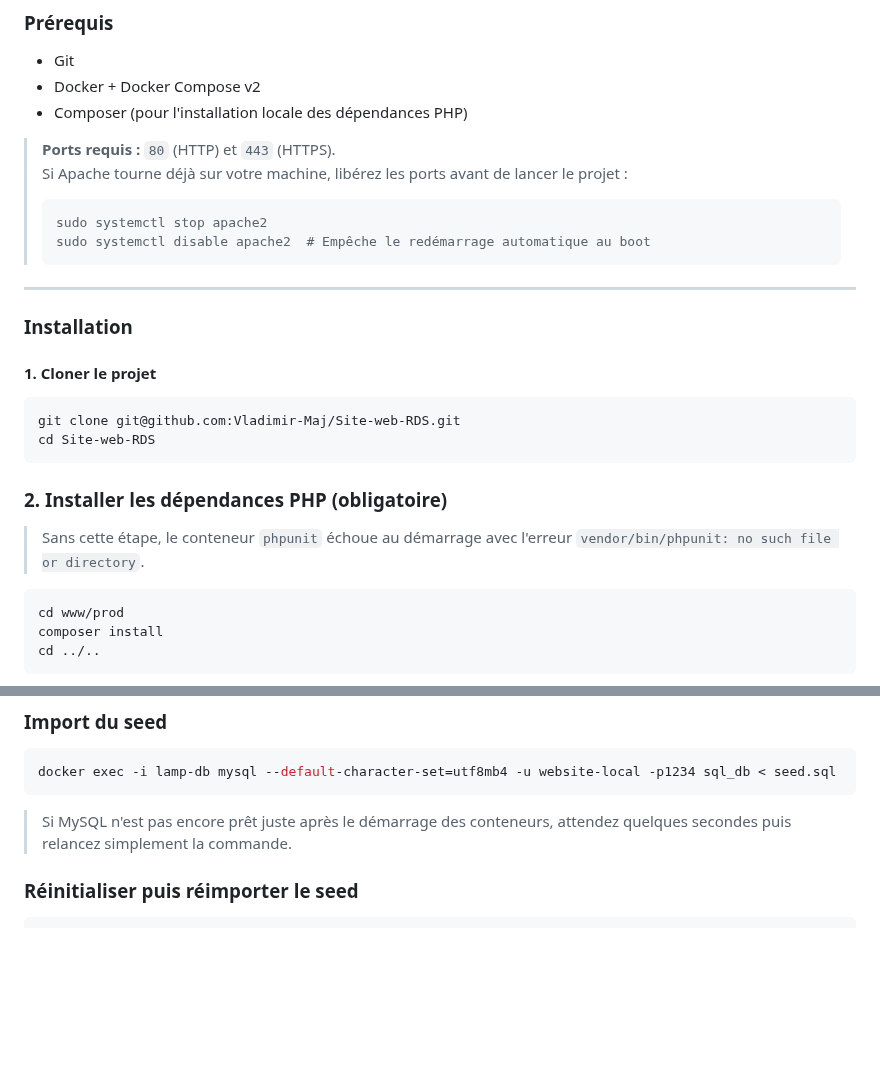
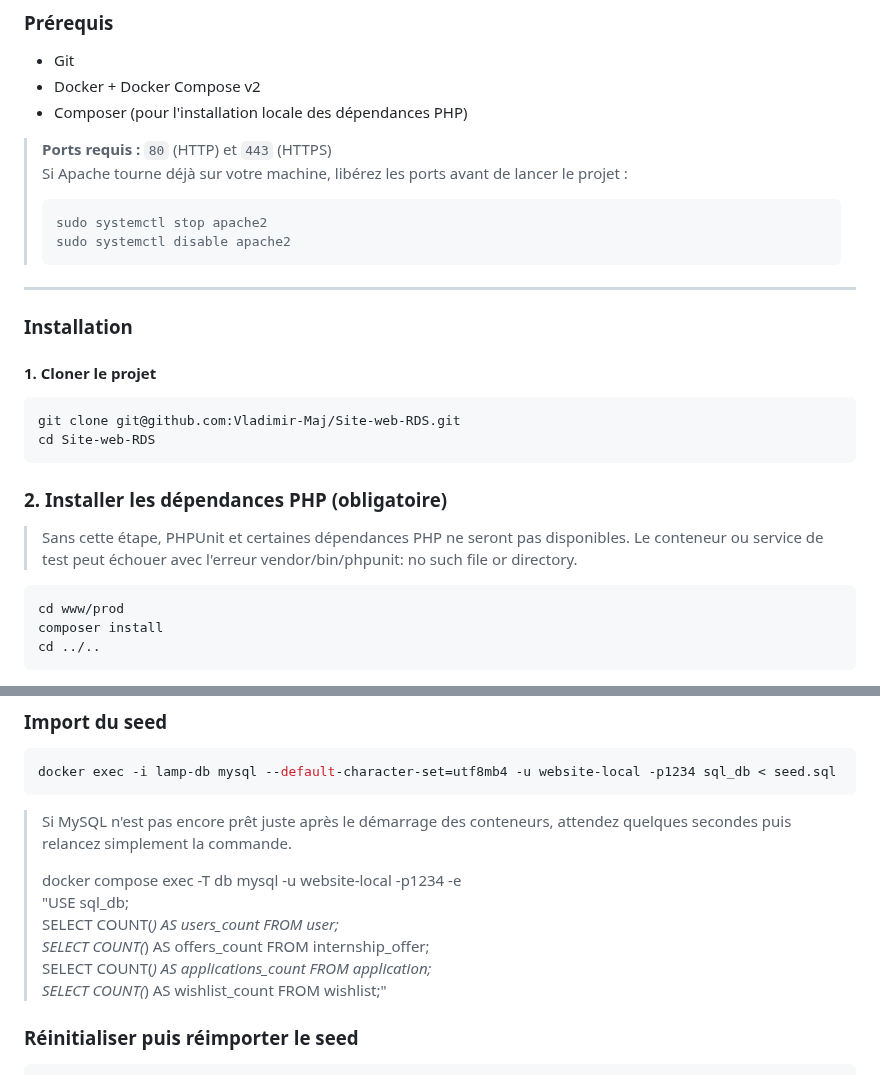
Before and after one commit to Vladimir-Maj/Site-web-RDS, a Markdown page: README.md, 2 parts joined by grey strips. Drawn GitHub-style; blank space fills up the shorter version.

````diff
--- a/README.md
+++ b/README.md
@@ -25,12 +25,12 @@ StageFlow centralise les offres de stages, les entreprises partenaires et les ca
 - Docker + Docker Compose v2
 - Composer (pour l'installation locale des dépendances PHP)
 
-> **Ports requis :** `80` (HTTP) et `443` (HTTPS).
+> **Ports requis :** `80` (HTTP) et `443` (HTTPS)
 > Si Apache tourne déjà sur votre machine, libérez les ports avant de lancer le projet :
 >
 > ```bash
 > sudo systemctl stop apache2
-> sudo systemctl disable apache2  # Empêche le redémarrage automatique au boot
+> sudo systemctl disable apache2
 > ```
 
 ---
@@ -46,7 +46,7 @@ cd Site-web-RDS
 
 ### 2. Installer les dépendances PHP (obligatoire)
 
-> Sans cette étape, le conteneur `phpunit` échoue au démarrage avec l'erreur `vendor/bin/phpunit: no such file or directory`.
+> Sans cette étape, PHPUnit et certaines dépendances PHP ne seront pas disponibles. Le conteneur ou service de test peut échouer avec l'erreur vendor/bin/phpunit: no such file or directory.
 
 ```bash
 cd www/prod
@@ -144,6 +144,13 @@ docker exec -i lamp-db mysql --default-character-set=utf8mb4 -u website-local -p
 ```
 
 > Si MySQL n'est pas encore prêt juste après le démarrage des conteneurs, attendez quelques secondes puis relancez simplement la commande.
+>
+> docker compose exec -T db mysql -u website-local -p1234 -e \
+  "USE sql_db; \
+   SELECT COUNT(*) AS users_count FROM user; \
+   SELECT COUNT(*) AS offers_count FROM internship_offer; \
+   SELECT COUNT(*) AS applications_count FROM application; \
+   SELECT COUNT(*) AS wishlist_count FROM wishlist;"
 
 ### Réinitialiser puis réimporter le seed
 
````
